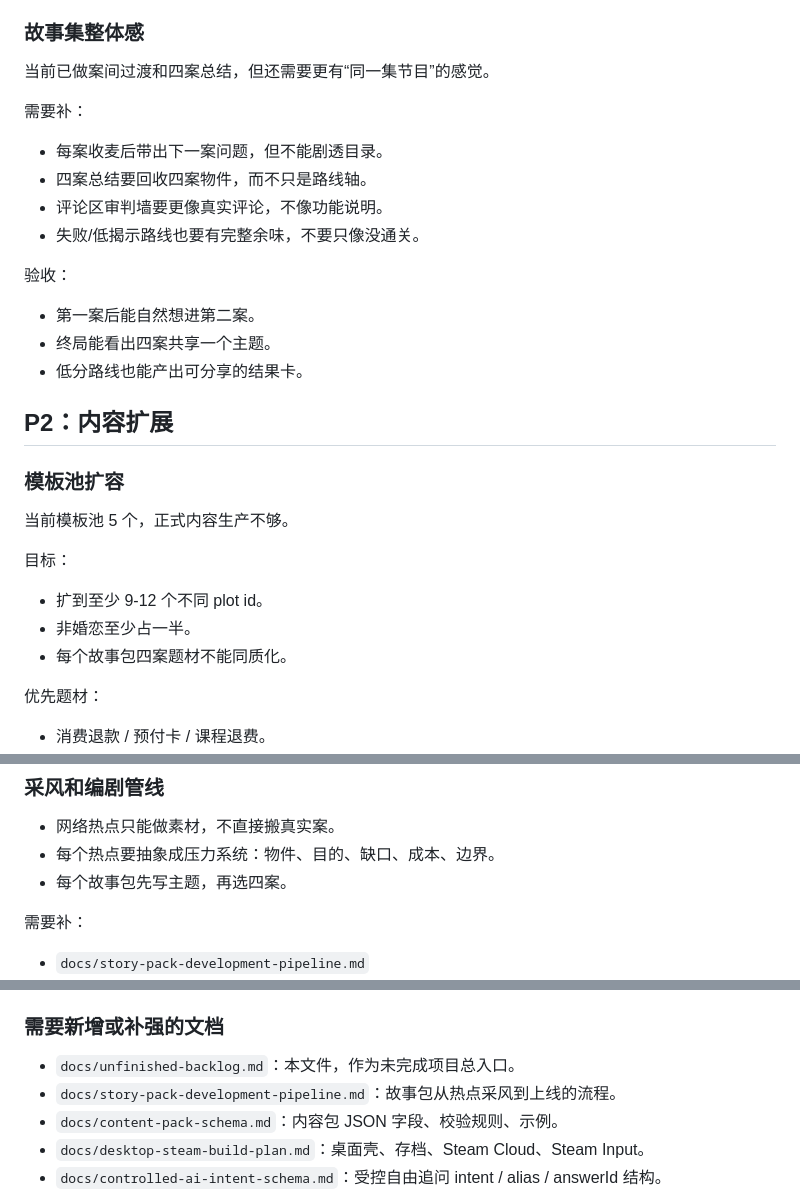
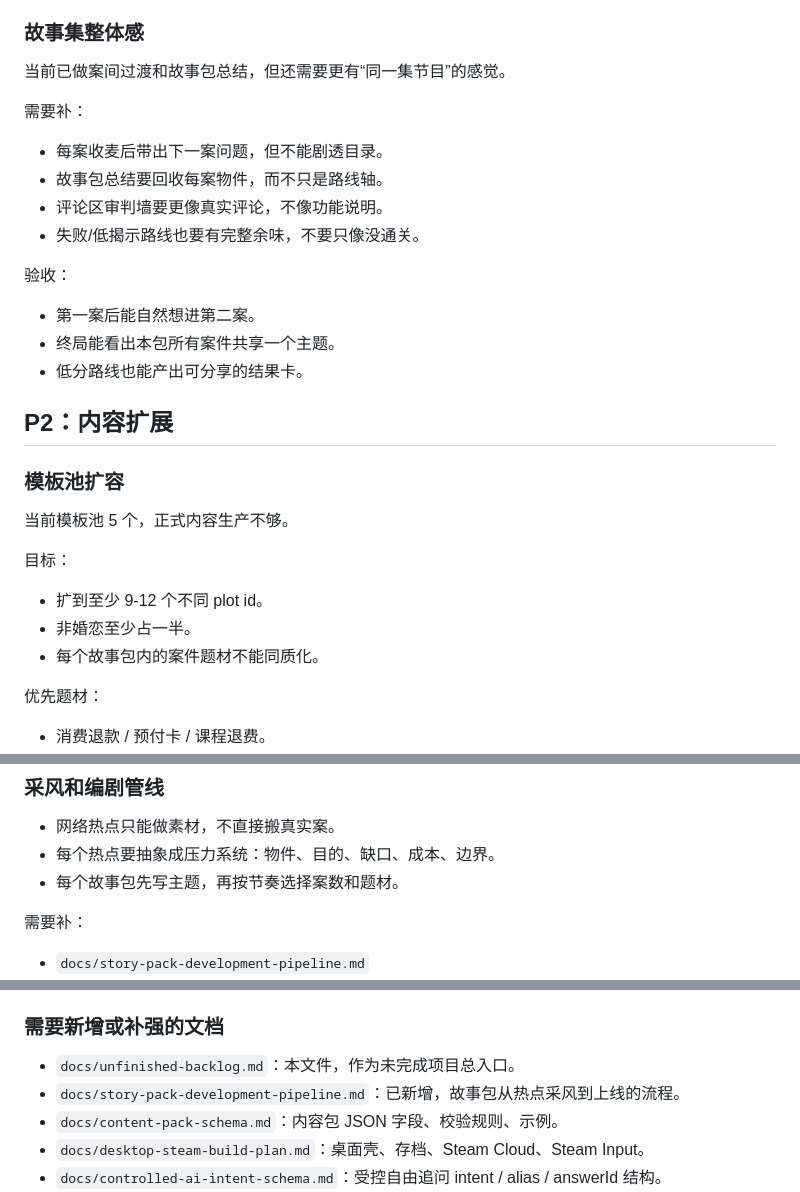
Before and after one commit to pkuoov/marriage, a Markdown page: docs/unfinished-backlog.md, 3 parts joined by grey strips. Rendered like a GitHub page.

```diff
--- a/docs/unfinished-backlog.md
+++ b/docs/unfinished-backlog.md
@@ -209,19 +209,19 @@ P1 只承接“直播控场系统”，不再散成多个方向。当前顺序
 
 ### 故事集整体感
 
-当前已做案间过渡和四案总结，但还需要更有“同一集节目”的感觉。
+当前已做案间过渡和故事包总结，但还需要更有“同一集节目”的感觉。
 
 需要补：
 
 - 每案收麦后带出下一案问题，但不能剧透目录。
-- 四案总结要回收四案物件，而不只是路线轴。
+- 故事包总结要回收每案物件，而不只是路线轴。
 - 评论区审判墙要更像真实评论，不像功能说明。
 - 失败/低揭示路线也要有完整余味，不要只像没通关。
 
 验收：
 
 - 第一案后能自然想进第二案。
-- 终局能看出四案共享一个主题。
+- 终局能看出本包所有案件共享一个主题。
 - 低分路线也能产出可分享的结果卡。
 
 ## P2：内容扩展
@@ -234,7 +234,7 @@ P1 只承接“直播控场系统”，不再散成多个方向。当前顺序
 
 - 扩到至少 9-12 个不同 plot id。
 - 非婚恋至少占一半。
-- 每个故事包四案题材不能同质化。
+- 每个故事包内的案件题材不能同质化。
 
 优先题材：
 
@@ -249,7 +249,7 @@ P1 只承接“直播控场系统”，不再散成多个方向。当前顺序
 
 - 网络热点只能做素材，不直接搬真实案。
 - 每个热点要抽象成压力系统：物件、目的、缺口、成本、边界。
-- 每个故事包先写主题，再选四案。
+- 每个故事包先写主题，再按节奏选择案数和题材。
 
 需要补：
 
@@ -294,7 +294,7 @@ AI 问答值得做，但不能让 AI 生成事实。
 ### 需要新增或补强的文档
 
 - `docs/unfinished-backlog.md`：本文件，作为未完成项目总入口。
-- `docs/story-pack-development-pipeline.md`：故事包从热点采风到上线的流程。
+- `docs/story-pack-development-pipeline.md`：已新增，故事包从热点采风到上线的流程。
 - `docs/content-pack-schema.md`：内容包 JSON 字段、校验规则、示例。
 - `docs/desktop-steam-build-plan.md`：桌面壳、存档、Steam Cloud、Steam Input。
 - `docs/controlled-ai-intent-schema.md`：受控自由追问 intent / alias / answerId 结构。
```
Also changed, not shown: docs/story-pack-development-pipeline.md (added, +110 -0 lines), project-skills/livestream-game-flow-review/SKILL.md (+10 -10 lines).
